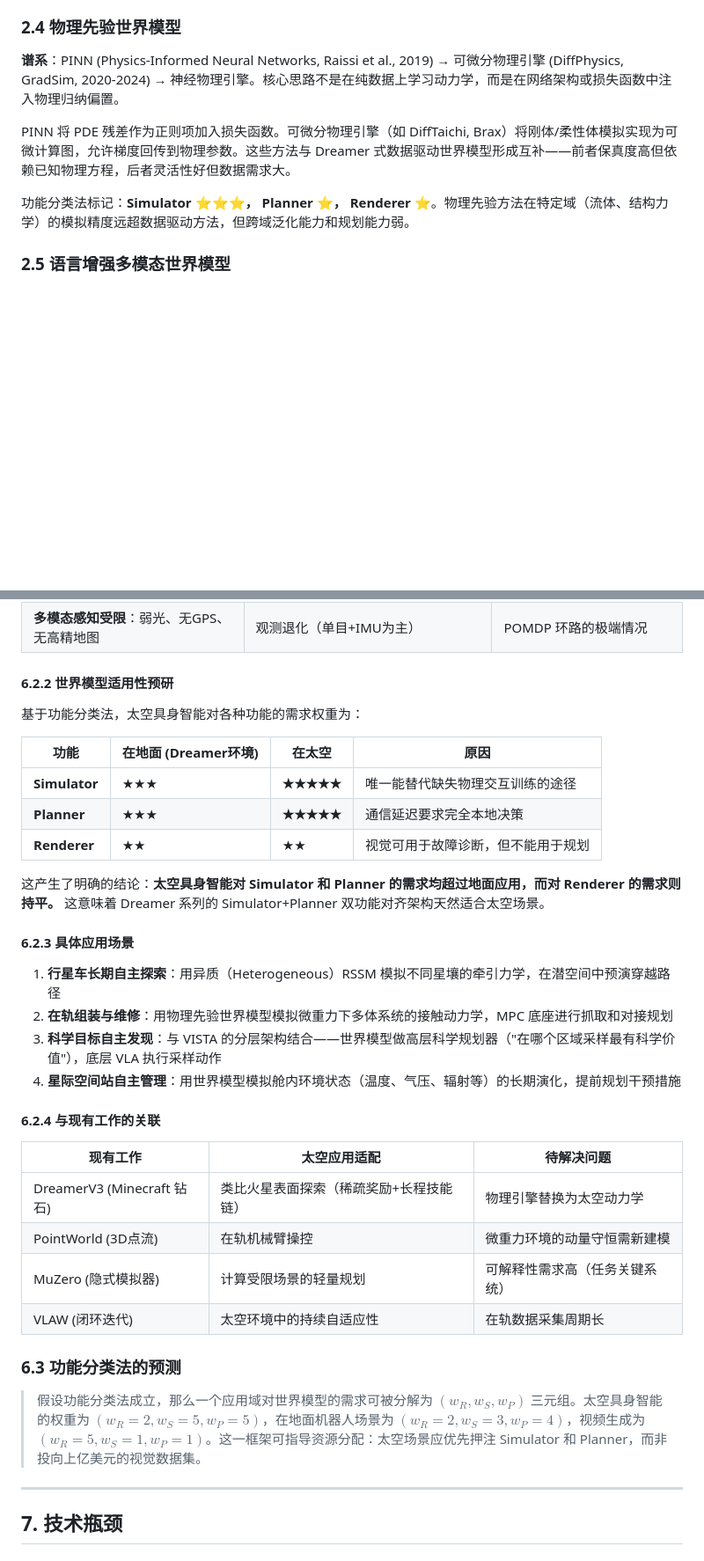
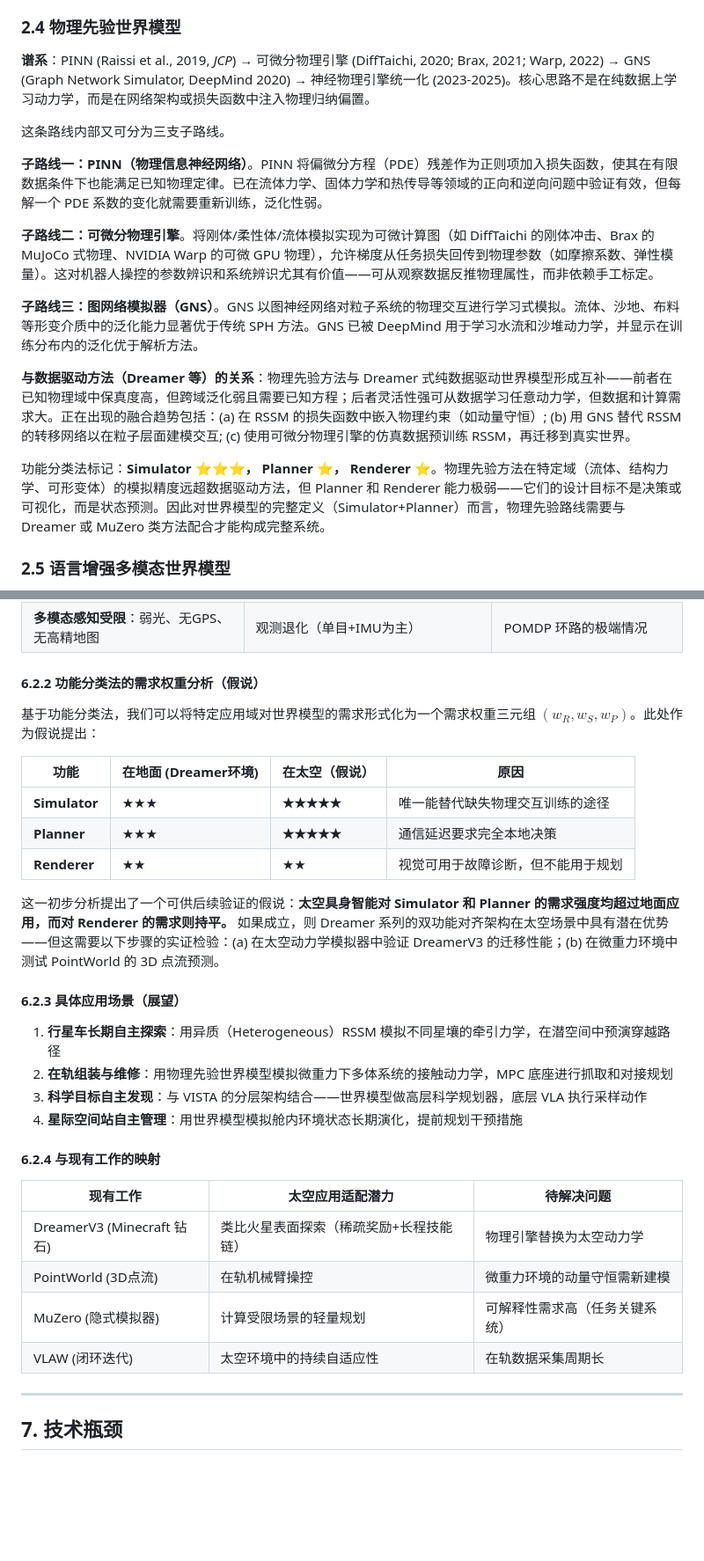
Before and after one commit to kezhiii/world-model, a Markdown page: world_model_review.md, 2 parts joined by grey strips. Shown at 88% size. GitHub-like rendering; blank space fills up the shorter version.

```diff
--- a/world_model_review.md
+++ b/world_model_review.md
@@ -64,11 +72,19 @@ Sora 以时空 Patch 为最小单元，在 30 亿参数规模上展现了涌现
 
 ### 2.4 物理先验世界模型
 
-**谱系**：PINN (Physics-Informed Neural Networks, Raissi et al., 2019) → 可微分物理引擎 (DiffPhysics, GradSim, 2020-2024) → 神经物理引擎。核心思路不是在纯数据上学习动力学，而是在网络架构或损失函数中注入物理归纳偏置。
+**谱系**：PINN (Raissi et al., 2019, *JCP*) → 可微分物理引擎 (DiffTaichi, 2020; Brax, 2021; Warp, 2022) → GNS (Graph Network Simulator, DeepMind 2020) → 神经物理引擎统一化 (2023-2025)。核心思路不是在纯数据上学习动力学，而是在网络架构或损失函数中注入物理归纳偏置。
 
-PINN 将 PDE 残差作为正则项加入损失函数。可微分物理引擎（如 DiffTaichi, Brax）将刚体/柔性体模拟实现为可微计算图，允许梯度回传到物理参数。这些方法与 Dreamer 式数据驱动世界模型形成互补——前者保真度高但依赖已知物理方程，后者灵活性好但数据需求大。
+这条路线内部又可分为三支子路线。
 
-功能分类法标记：**Simulator ⭐⭐⭐， Planner ⭐， Renderer ⭐**。物理先验方法在特定域（流体、结构力学）的模拟精度远超数据驱动方法，但跨域泛化能力和规划能力弱。
+**子路线一：PINN（物理信息神经网络）**。PINN 将偏微分方程（PDE）残差作为正则项加入损失函数，使其在有限数据条件下也能满足已知物理定律。已在流体力学、固体力学和热传导等领域的正向和逆向问题中验证有效，但每解一个 PDE 系数的变化就需要重新训练，泛化性弱。
+
+**子路线二：可微分物理引擎**。将刚体/柔性体/流体模拟实现为可微计算图（如 DiffTaichi 的刚体冲击、Brax 的 MuJoCo 式物理、NVIDIA Warp 的可微 GPU 物理），允许梯度从任务损失回传到物理参数（如摩擦系数、弹性模量）。这对机器人操控的参数辨识和系统辨识尤其有价值——可从观察数据反推物理属性，而非依赖手工标定。
+
+**子路线三：图网络模拟器（GNS）**。GNS 以图神经网络对粒子系统的物理交互进行学习式模拟。流体、沙地、布料等形变介质中的泛化能力显著优于传统 SPH 方法。GNS 已被 DeepMind 用于学习水流和沙堆动力学，并显示在训练分布内的泛化优于解析方法。
+
+**与数据驱动方法（Dreamer 等）的关系**：物理先验方法与 Dreamer 式纯数据驱动世界模型形成互补——前者在已知物理域中保真度高，但跨域泛化弱且需要已知方程；后者灵活性强可从数据学习任意动力学，但数据和计算需求大。正在出现的融合趋势包括：(a) 在 RSSM 的损失函数中嵌入物理约束（如动量守恒）; (b) 用 GNS 替代 RSSM 的转移网络以在粒子层面建模交互; (c) 使用可微分物理引擎的仿真数据预训练 RSSM，再迁移到真实世界。
+
+功能分类法标记：**Simulator ⭐⭐⭐， Planner ⭐， Renderer ⭐**。物理先验方法在特定域（流体、结构力学、可形变体）的模拟精度远超数据驱动方法，但 Planner 和 Renderer 能力极弱——它们的设计目标不是决策或可视化，而是状态预测。因此对世界模型的完整定义（Simulator+Planner）而言，物理先验路线需要与 Dreamer 或 MuZero 类方法配合才能构成完整系统。
 
 ### 2.5 语言增强多模态世界模型
 
@@ -233,37 +251,33 @@ arXiv:2606.00133 明确识别出的"物理先验网络"路线（PINN, 可微分
 | **任务长程与稀疏反馈**：持续月夜14天 | 奖励极端稀疏，需高效规划 | Dreamer 类算法的天然场景 |
 | **多模态感知受限**：弱光、无GPS、无高精地图 | 观测退化（单目+IMU为主） | POMDP 环路的极端情况 |
 
-#### 6.2.2 世界模型适用性预研
+#### 6.2.2 功能分类法的需求权重分析（假说）
 
-基于功能分类法，太空具身智能对各种功能的需求权重为：
+基于功能分类法，我们可以将特定应用域对世界模型的需求形式化为一个需求权重三元组 $(w_R, w_S, w_P)$。此处作为假说提出：
 
-| 功能 | 在地面 (Dreamer环境) | 在太空 | 原因 |
+| 功能 | 在地面 (Dreamer环境) | 在太空（假说） | 原因 |
 |------|-------------------|--------|------|
 | **Simulator** | ★★★ | **★★★★★** | 唯一能替代缺失物理交互训练的途径 |
 | **Planner** | ★★★ | **★★★★★** | 通信延迟要求完全本地决策 |
 | **Renderer** | ★★ | ★★ | 视觉可用于故障诊断，但不能用于规划 |
 
-这产生了明确的结论：**太空具身智能对 Simulator 和 Planner 的需求均超过地面应用，而对 Renderer 的需求则持平。** 这意味着 Dreamer 系列的 Simulator+Planner 双功能对齐架构天然适合太空场景。
+这一初步分析提出了一个可供后续验证的假说：**太空具身智能对 Simulator 和 Planner 的需求强度均超过地面应用，而对 Renderer 的需求则持平。** 如果成立，则 Dreamer 系列的双功能对齐架构在太空场景中具有潜在优势——但这需要以下步骤的实证检验：(a) 在太空动力学模拟器中验证 DreamerV3 的迁移性能；(b) 在微重力环境中测试 PointWorld 的 3D 点流预测。
 
-#### 6.2.3 具体应用场景
+#### 6.2.3 具体应用场景（展望）
 
 1. **行星车长期自主探索**：用异质（Heterogeneous）RSSM 模拟不同星壤的牵引力学，在潜空间中预演穿越路径
 2. **在轨组装与维修**：用物理先验世界模型模拟微重力下多体系统的接触动力学，MPC 底座进行抓取和对接规划
-3. **科学目标自主发现**：与 VISTA 的分层架构结合——世界模型做高层科学规划器（"在哪个区域采样最有科学价值"），底层 VLA 执行采样动作
-4. **星际空间站自主管理**：用世界模型模拟舱内环境状态（温度、气压、辐射等）的长期演化，提前规划干预措施
+3. **科学目标自主发现**：与 VISTA 的分层架构结合——世界模型做高层科学规划器，底层 VLA 执行采样动作
+4. **星际空间站自主管理**：用世界模型模拟舱内环境状态长期演化，提前规划干预措施
 
-#### 6.2.4 与现有工作的关联
+#### 6.2.4 与现有工作的映射
 
-| 现有工作 | 太空应用适配 | 待解决问题 |
-|---------|------------|-----------|
+| 现有工作 | 太空应用适配潜力 | 待解决问题 |
+|---------|-------------|-----------|
 | DreamerV3 (Minecraft 钻石) | 类比火星表面探索（稀疏奖励+长程技能链） | 物理引擎替换为太空动力学 |
 | PointWorld (3D点流) | 在轨机械臂操控 | 微重力环境的动量守恒需新建模 |
 | MuZero (隐式模拟器) | 计算受限场景的轻量规划 | 可解释性需求高（任务关键系统） |
 | VLAW (闭环迭代) | 太空环境中的持续自适应性 | 在轨数据采集周期长 |
-
-### 6.3 功能分类法的预测
-
-> 假设功能分类法成立，那么一个应用域对世界模型的需求可被分解为 $(w_R, w_S, w_P)$ 三元组。太空具身智能的权重为 $(w_R=2, w_S=5, w_P=5)$，在地面机器人场景为 $(w_R=2, w_S=3, w_P=4)$，视频生成为 $(w_R=5, w_S=1, w_P=1)$。这一框架可指导资源分配：太空场景应优先押注 Simulator 和 Planner，而非投向上亿美元的视觉数据集。
 
 ---
 
```
Also changed, not shown: other parts of world_model_review.md (+24 -14 lines).
